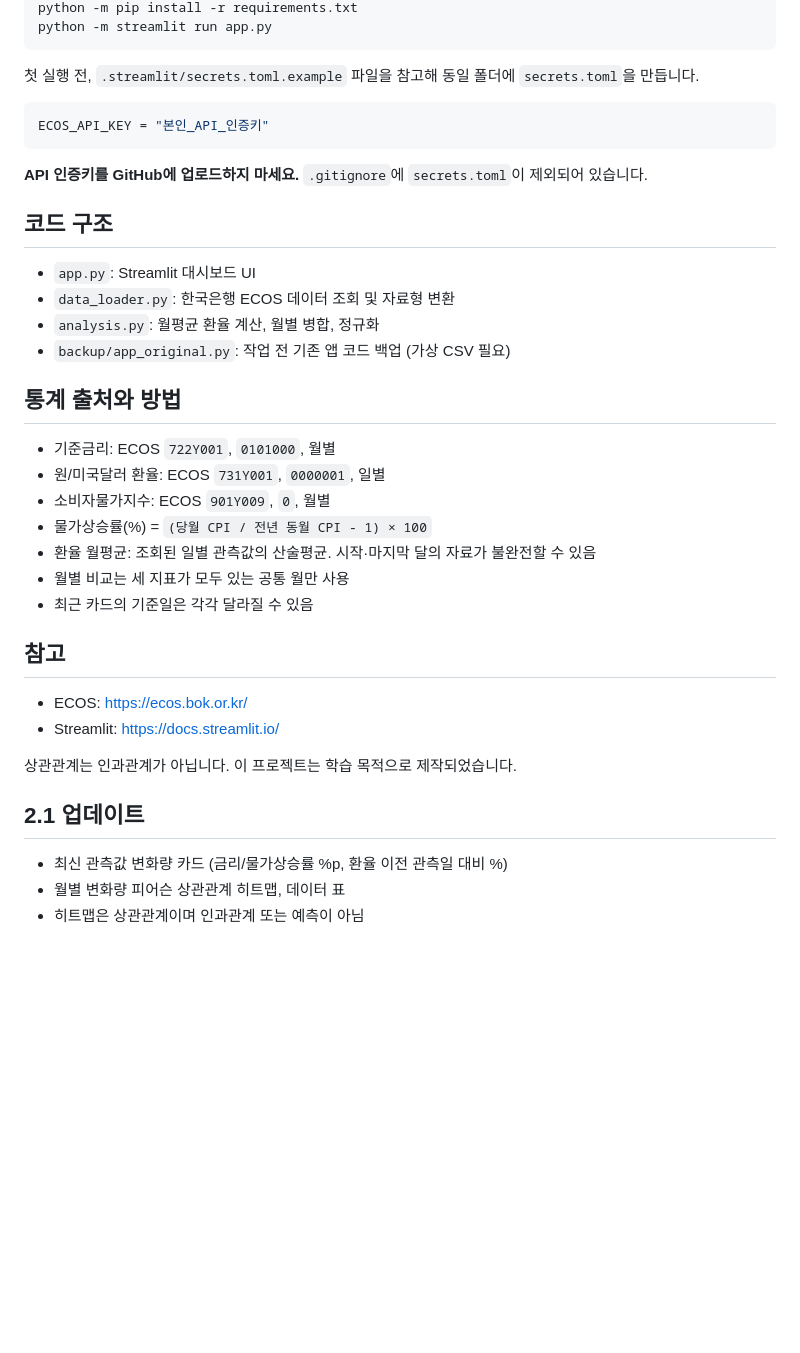
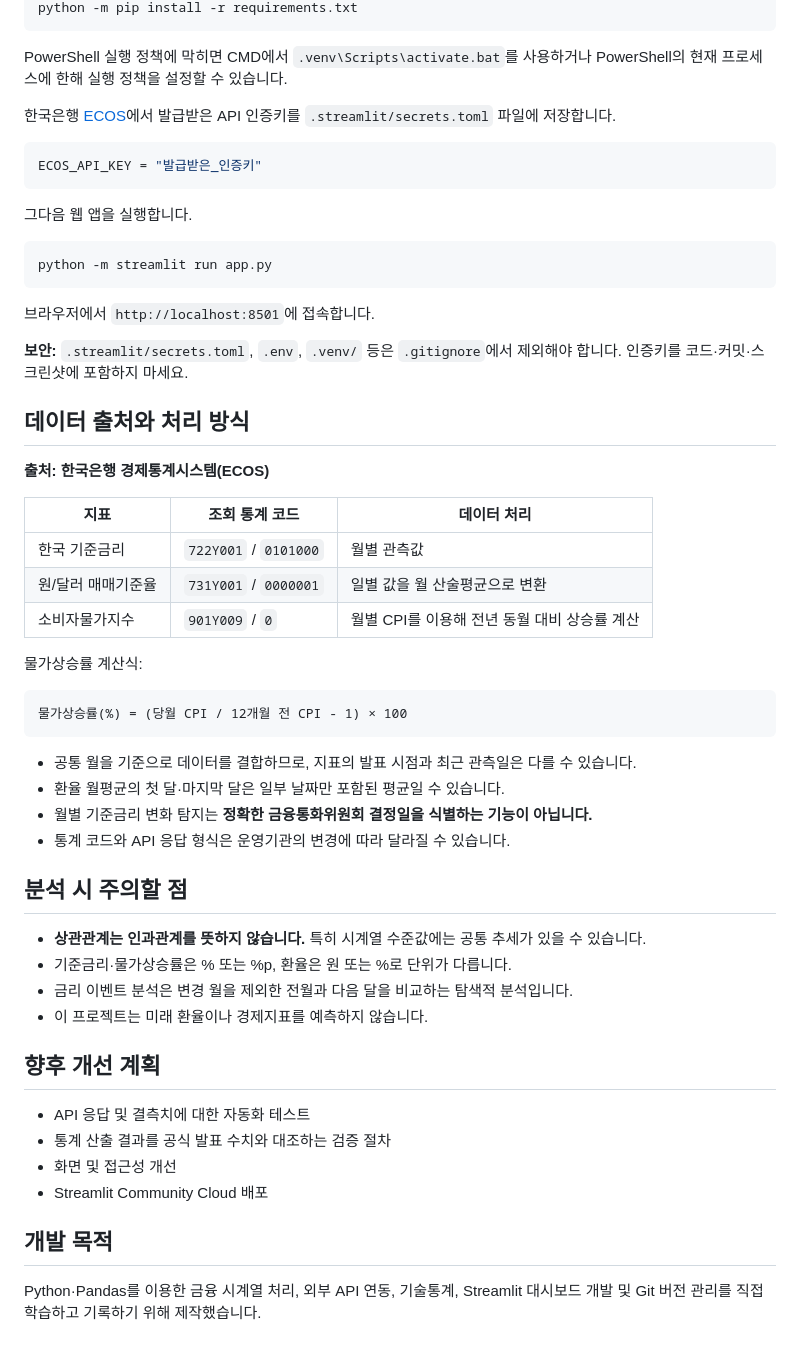
Before and after one commit to euhn5/moneyscope-korea, a Markdown page: README.md, the part around one of its changes. GitHub-like rendering; blank space fills up the shorter version.

````diff
--- a/README.md
+++ b/README.md
@@ -16,37 +59,59 @@
 python -m pip install -r requirements.txt
+```
+
+PowerShell 실행 정책에 막히면 CMD에서 `.venv\Scripts\activate.bat`를 사용하거나 PowerShell의 현재 프로세스에 한해 실행 정책을 설정할 수 있습니다.
+
+한국은행 [ECOS](https://ecos.bok.or.kr/)에서 발급받은 API 인증키를 `.streamlit/secrets.toml` 파일에 저장합니다.
+
+```toml
+ECOS_API_KEY = "발급받은_인증키"
+```
+
+그다음 웹 앱을 실행합니다.
+
+```powershell
 python -m streamlit run app.py
 ```
 
-첫 실행 전, `.streamlit/secrets.toml.example` 파일을 참고해 동일 폴더에 `secrets.toml`을 만듭니다.
+브라우저에서 `http://localhost:8501`에 접속합니다.
 
-```toml
-ECOS_API_KEY = "본인_API_인증키"
+**보안:** `.streamlit/secrets.toml`, `.env`, `.venv/` 등은 `.gitignore`에서 제외해야 합니다. 인증키를 코드·커밋·스크린샷에 포함하지 마세요.
+
+## 데이터 출처와 처리 방식
+
+**출처: 한국은행 경제통계시스템(ECOS)**
+
+| 지표 | 조회 통계 코드 | 데이터 처리 |
+| --- | --- | --- |
+| 한국 기준금리 | `722Y001` / `0101000` | 월별 관측값 |
+| 원/달러 매매기준율 | `731Y001` / `0000001` | 일별 값을 월 산술평균으로 변환 |
+| 소비자물가지수 | `901Y009` / `0` | 월별 CPI를 이용해 전년 동월 대비 상승률 계산 |
+
+물가상승률 계산식:
+
+```text
+물가상승률(%) = (당월 CPI / 12개월 전 CPI - 1) × 100
 ```
 
-**API 인증키를 GitHub에 업로드하지 마세요.** `.gitignore`에 `secrets.toml`이 제외되어 있습니다.
+- 공통 월을 기준으로 데이터를 결합하므로, 지표의 발표 시점과 최근 관측일은 다를 수 있습니다.
+- 환율 월평균의 첫 달·마지막 달은 일부 날짜만 포함된 평균일 수 있습니다.
+- 월별 기준금리 변화 탐지는 **정확한 금융통화위원회 결정일을 식별하는 기능이 아닙니다.**
+- 통계 코드와 API 응답 형식은 운영기관의 변경에 따라 달라질 수 있습니다.
 
-## 코드 구조
-- `app.py`: Streamlit 대시보드 UI
-- `data_loader.py`: 한국은행 ECOS 데이터 조회 및 자료형 변환
-- `analysis.py`: 월평균 환율 계산, 월별 병합, 정규화
-- `backup/app_original.py`: 작업 전 기존 앱 코드 백업 (가상 CSV 필요)
+## 분석 시 주의할 점
 
-## 통계 출처와 방법
-- 기준금리: ECOS `722Y001`, `0101000`, 월별
-- 원/미국달러 환율: ECOS `731Y001`, `0000001`, 일별
-- 소비자물가지수: ECOS `901Y009`, `0`, 월별
-- 물가상승률(%) = `(당월 CPI / 전년 동월 CPI - 1) × 100`
-- 환율 월평균: 조회된 일별 관측값의 산술평균. 시작·마지막 달의 자료가 불완전할 수 있음
-- 월별 비교는 세 지표가 모두 있는 공통 월만 사용
-- 최근 카드의 기준일은 각각 달라질 수 있음
+- **상관관계는 인과관계를 뜻하지 않습니다.** 특히 시계열 수준값에는 공통 추세가 있을 수 있습니다.
+- 기준금리·물가상승률은 % 또는 %p, 환율은 원 또는 %로 단위가 다릅니다.
+- 금리 이벤트 분석은 변경 월을 제외한 전월과 다음 달을 비교하는 탐색적 분석입니다.
+- 이 프로젝트는 미래 환율이나 경제지표를 예측하지 않습니다.
 
-## 참고
-- ECOS: https://ecos.bok.or.kr/
-- Streamlit: https://docs.streamlit.io/
+## 향후 개선 계획
 
-상관관계는 인과관계가 아닙니다. 이 프로젝트는 학습 목적으로 제작되었습니다.
+- API 응답 및 결측치에 대한 자동화 테스트
+- 통계 산출 결과를 공식 발표 수치와 대조하는 검증 절차
+- 화면 및 접근성 개선
+- Streamlit Community Cloud 배포
 
-## 2.1 업데이트
-- 최신 관측값 변화량 카드 (금리/물가상승률 %p, 환율 이전 관측일 대비 %)
-- 월별 변화량 피어슨 상관관계 히트맵, 데이터 표
-- 히트맵은 상관관계이며 인과관계 또는 예측이 아님
+## 개발 목적
+
+Python·Pandas를 이용한 금융 시계열 처리, 외부 API 연동, 기술통계, Streamlit 대시보드 개발 및 Git 버전 관리를 직접 학습하고 기록하기 위해 제작했습니다.
````
Also changed, not shown: other parts of README.md (+52 -9 lines), screenshots/dashboard.png (added).
